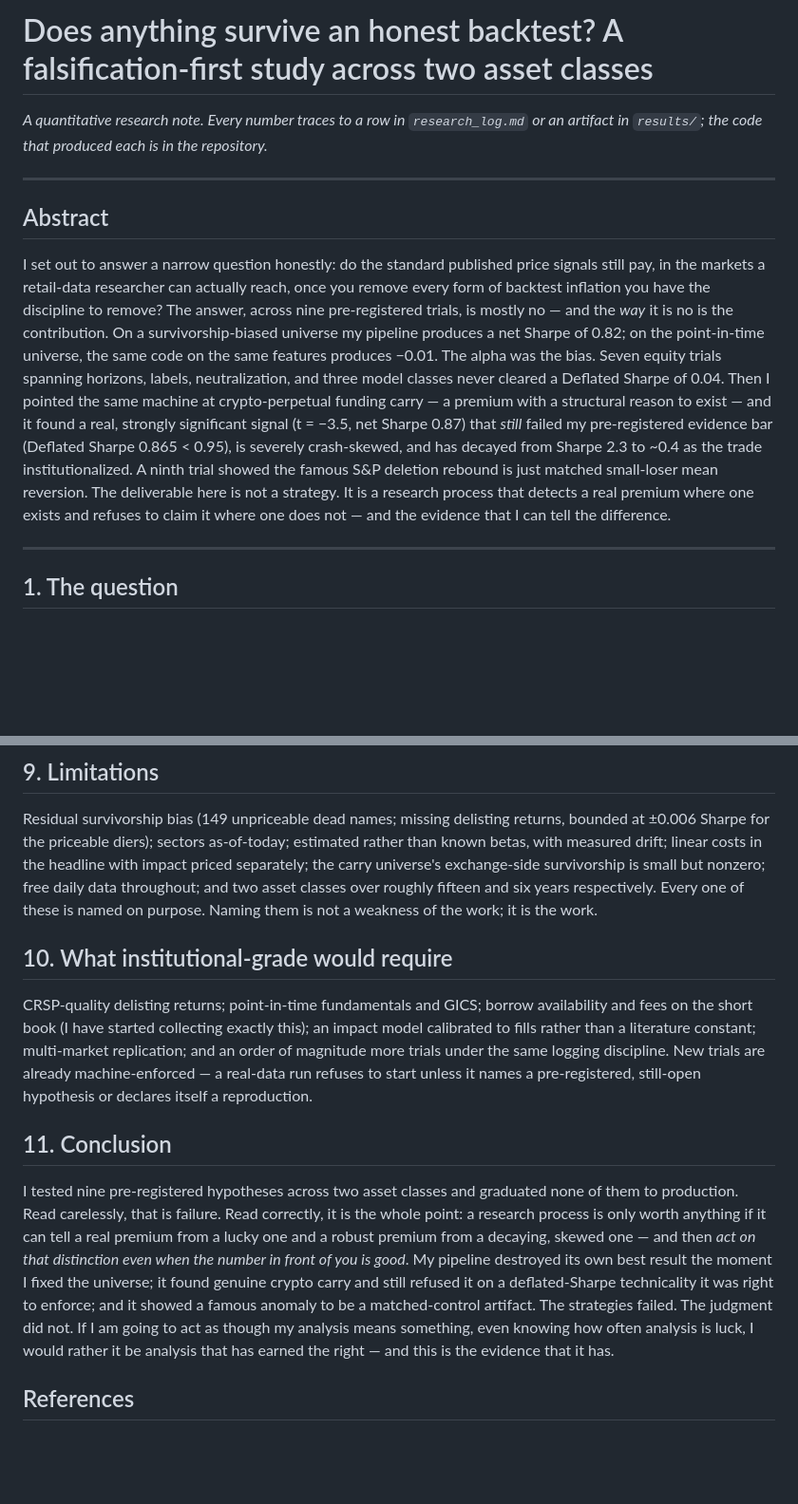
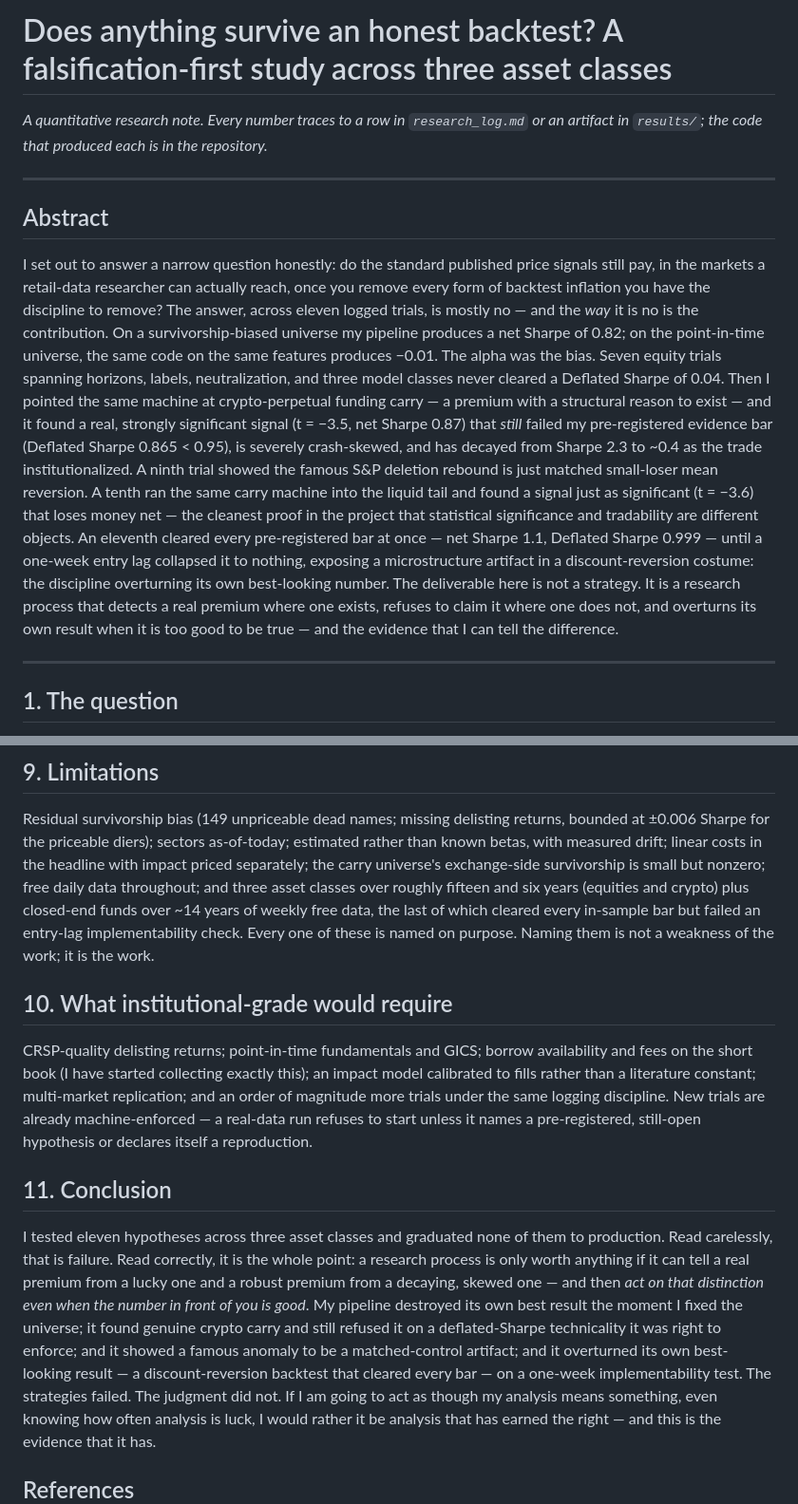
Before and after one commit to Jareedd/Qr-Alpha-Lab-Quant, a Markdown page: writeup/research_note.md, 2 parts joined by grey strips. Shown at 95% size. Rendered like a GitHub page; blank space fills up the shorter version.

```diff
--- a/writeup/research_note.md
+++ b/writeup/research_note.md
@@ -1,4 +1,4 @@
-# Does anything survive an honest backtest? A falsification-first study across two asset classes
+# Does anything survive an honest backtest? A falsification-first study across three asset classes
 
 *A quantitative research note. Every number traces to a row in `research_log.md`
 or an artifact in `results/`; the code that produced each is in the repository.*
@@ -10,7 +10,7 @@ or an artifact in `results/`; the code that produced each is in the repository.*
 I set out to answer a narrow question honestly: do the standard published
 price signals still pay, in the markets a retail-data researcher can actually
 reach, once you remove every form of backtest inflation you have the
-discipline to remove? The answer, across nine pre-registered trials, is mostly
+discipline to remove? The answer, across eleven logged trials, is mostly
 no — and the *way* it is no is the contribution. On a survivorship-biased
 universe my pipeline produces a net Sharpe of 0.82; on the point-in-time
 universe, the same code on the same features produces −0.01. The alpha was the
@@ -21,10 +21,17 @@ to exist — and it found a real, strongly significant signal (t = −3.5, net
 Sharpe 0.87) that *still* failed my pre-registered evidence bar (Deflated
 Sharpe 0.865 < 0.95), is severely crash-skewed, and has decayed from Sharpe 2.3
 to ~0.4 as the trade institutionalized. A ninth trial showed the famous S&P
-deletion rebound is just matched small-loser mean reversion. The deliverable
-here is not a strategy. It is a research process that detects a real premium
-where one exists and refuses to claim it where one does not — and the evidence
-that I can tell the difference.
+deletion rebound is just matched small-loser mean reversion. A tenth ran the
+same carry machine into the liquid tail and found a signal just as significant
+(t = −3.6) that loses money net — the cleanest proof in the project that
+statistical significance and tradability are different objects. An eleventh
+cleared every pre-registered bar at once — net Sharpe 1.1, Deflated Sharpe
+0.999 — until a one-week entry lag collapsed it to nothing, exposing a
+microstructure artifact in a discount-reversion costume: the discipline
+overturning its own best-looking number. The deliverable here is not a strategy.
+It is a research process that detects a real premium where one exists, refuses
+to claim it where one does not, and overturns its own result when it is too good
+to be true — and the evidence that I can tell the difference.
 
 ---
 
@@ -306,8 +362,10 @@ Residual survivorship bias (149 unpriceable dead names; missing delisting
 returns, bounded at ±0.006 Sharpe for the priceable diers); sectors as-of-today;
 estimated rather than known betas, with measured drift; linear costs in the
 headline with impact priced separately; the carry universe's exchange-side
-survivorship is small but nonzero; free daily data throughout; and two asset
-classes over roughly fifteen and six years respectively. Every one of these is
+survivorship is small but nonzero; free daily data throughout; and three asset
+classes over roughly fifteen and six years (equities and crypto) plus closed-end
+funds over ~14 years of weekly free data, the last of which cleared every
+in-sample bar but failed an entry-lag implementability check. Every one of these is
 named on purpose. Naming them is not a weakness of the work; it is the work.
 
 ## 10. What institutional-grade would require
@@ -322,7 +380,7 @@ hypothesis or declares itself a reproduction.
 
 ## 11. Conclusion
 
-I tested nine pre-registered hypotheses across two asset classes and graduated
+I tested eleven hypotheses across three asset classes and graduated
 none of them to production. Read carelessly, that is failure. Read correctly, it
 is the whole point: a research process is only worth anything if it can tell a
 real premium from a lucky one and a robust premium from a decaying, skewed one —
@@ -330,7 +388,9 @@ and then *act on that distinction even when the number in front of you is good*.
 My pipeline destroyed its own best result the moment I fixed the universe; it
 found genuine crypto carry and still refused it on a deflated-Sharpe technicality
 it was right to enforce; and it showed a famous anomaly to be a matched-control
-artifact. The strategies failed. The judgment did not. If I am going to act as
+artifact; and it overturned its own best-looking result — a discount-reversion
+backtest that cleared every bar — on a one-week implementability test. The
+strategies failed. The judgment did not. If I am going to act as
 though my analysis means something, even knowing how often analysis is luck, I
 would rather it be analysis that has earned the right — and this is the evidence
 that it has.
```
Also changed, not shown: other parts of writeup/research_note.md (+50 -1 lines).
